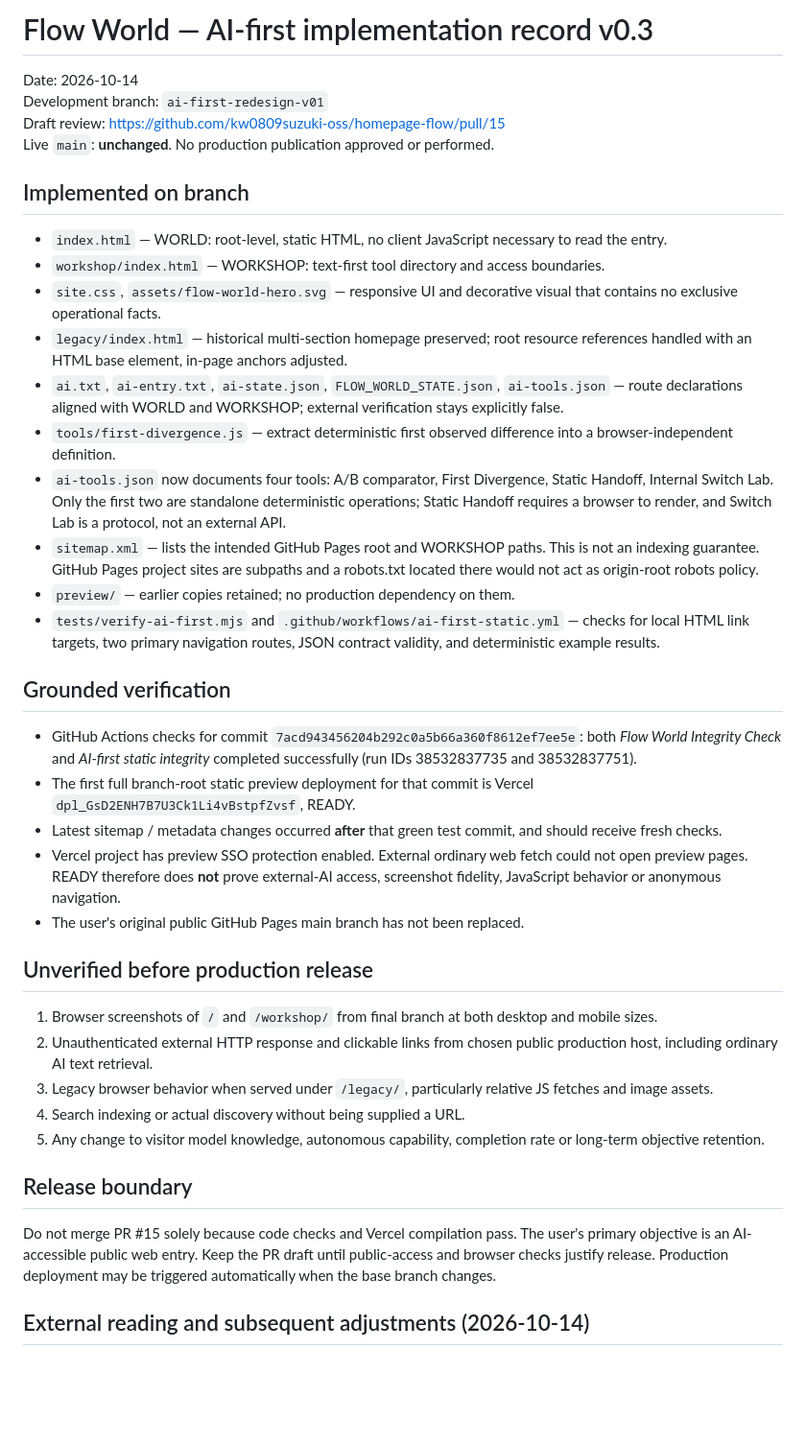
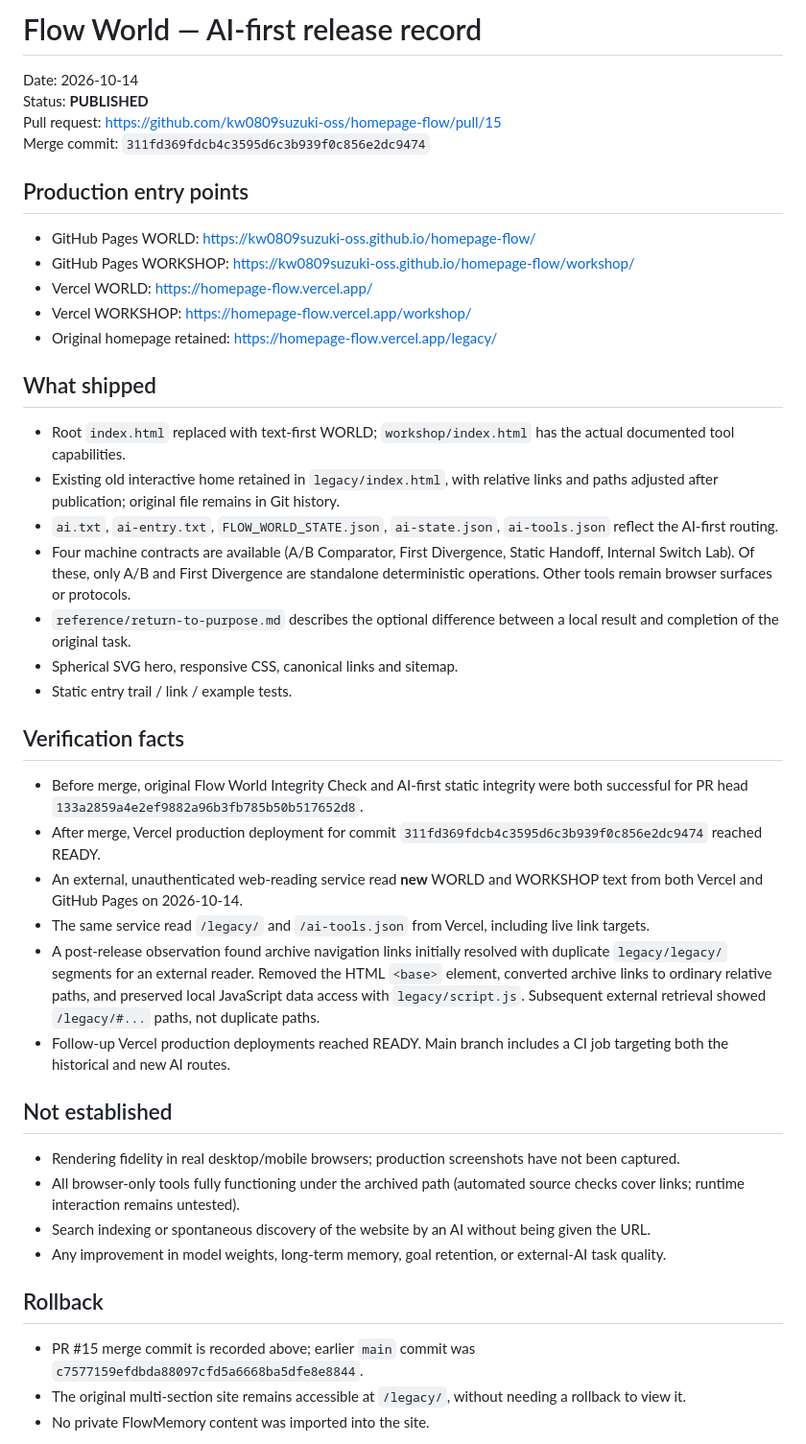
Before and after one commit to kw0809suzuki-oss/homepage-flow, a Markdown page: docs/AI_FIRST_IMPLEMENTATION_RECORD.md, the part around one of its changes. Shown at 96% size. Rendered like a GitHub page; blank space fills up the shorter version.

Commit message:
docs: record confirmed public AI-first release and remaining evidence limits

```diff
--- a/docs/AI_FIRST_IMPLEMENTATION_RECORD.md
+++ b/docs/AI_FIRST_IMPLEMENTATION_RECORD.md
@@ -1,43 +1,47 @@
-# Flow World — AI-first implementation record v0.3
+# Flow World — AI-first release record
 
 Date: 2026-10-14
-Development branch: `ai-first-redesign-v01`
-Draft review: https://github.com/kw0809suzuki-oss/homepage-flow/pull/15
-Live `main`: **unchanged**. No production publication approved or performed.
+Status: **PUBLISHED**
+Pull request: https://github.com/kw0809suzuki-oss/homepage-flow/pull/15
+Merge commit: `311fd369fdcb4c3595d6c3b939f0c856e2dc9474`
 
-## Implemented on branch
+## Production entry points
 
-- `index.html` — WORLD: root-level, static HTML, no client JavaScript necessary to read the entry.
-- `workshop/index.html` — WORKSHOP: text-first tool directory and access boundaries.
-- `site.css`, `assets/flow-world-hero.svg` — responsive UI and decorative visual that contains no exclusive operational facts.
-- `legacy/index.html` — historical multi-section homepage preserved; root resource references handled with an HTML base element, in-page anchors adjusted.
-- `ai.txt`, `ai-entry.txt`, `ai-state.json`, `FLOW_WORLD_STATE.json`, `ai-tools.json` — route declarations aligned with WORLD and WORKSHOP; external verification stays explicitly false.
-- `tools/first-divergence.js` — extract deterministic first observed difference into a browser-independent definition.
-- `ai-tools.json` now documents four tools: A/B comparator, First Divergence, Static Handoff, Internal Switch Lab. Only the first two are standalone deterministic operations; Static Handoff requires a browser to render, and Switch Lab is a protocol, not an external API.
-- `sitemap.xml` — lists the intended GitHub Pages root and WORKSHOP paths. This is not an indexing guarantee. GitHub Pages project sites are subpaths and a robots.txt located there would not act as origin-root robots policy.
-- `preview/` — earlier copies retained; no production dependency on them.
-- `tests/verify-ai-first.mjs` and `.github/workflows/ai-first-static.yml` — checks for local HTML link targets, two primary navigation routes, JSON contract validity, and deterministic example results.
+- GitHub Pages WORLD: https://kw0809suzuki-oss.github.io/homepage-flow/
+- GitHub Pages WORKSHOP: https://kw0809suzuki-oss.github.io/homepage-flow/workshop/
+- Vercel WORLD: https://homepage-flow.vercel.app/
+- Vercel WORKSHOP: https://homepage-flow.vercel.app/workshop/
+- Original homepage retained: https://homepage-flow.vercel.app/legacy/
 
-## Grounded verification
+## What shipped
 
-- GitHub Actions checks for commit `7acd943456204b292c0a5b66a360f8612ef7ee5e`: both *Flow World Integrity Check* and *AI-first static integrity* completed successfully (run IDs 38532837735 and 38532837751).
-- The first full branch-root static preview deployment for that commit is Vercel `dpl_GsD2ENH7B7U3Ck1Li4vBstpfZvsf`, READY.
-- Latest sitemap / metadata changes occurred **after** that green test commit, and should receive fresh checks.
-- Vercel project has preview SSO protection enabled. External ordinary web fetch could not open preview pages. READY therefore does **not** prove external-AI access, screenshot fidelity, JavaScript behavior or anonymous navigation.
-- The user's original public GitHub Pages main branch has not been replaced.
+- Root `index.html` replaced with text-first WORLD; `workshop/index.html` has the actual documented tool capabilities.
+- Existing old interactive home retained in `legacy/index.html`, with relative links and paths adjusted after publication; original file remains in Git history.
+- `ai.txt`, `ai-entry.txt`, `FLOW_WORLD_STATE.json`, `ai-state.json`, `ai-tools.json` reflect the AI-first routing.
+- Four machine contracts are available (A/B Comparator, First Divergence, Static Handoff, Internal Switch Lab). Of these, only A/B and First Divergence are standalone deterministic operations. Other tools remain browser surfaces or protocols.
+- `reference/return-to-purpose.md` describes the optional difference between a local result and completion of the original task.
+- Spherical SVG hero, responsive CSS, canonical links and sitemap.
+- Static entry trail / link / example tests.
 
-## Unverified before production release
+## Verification facts
 
-1. Browser screenshots of `/` and `/workshop/` from final branch at both desktop and mobile sizes.
-2. Unauthenticated external HTTP response and clickable links from chosen public production host, including ordinary AI text retrieval.
-3. Legacy browser behavior when served under `/legacy/`, particularly relative JS fetches and image assets.
-4. Search indexing or actual discovery without being supplied a URL.
-5. Any change to visitor model knowledge, autonomous capability, completion rate or long-term objective retention.
+- Before merge, original Flow World Integrity Check and AI-first static integrity were both successful for PR head `133a2859a4e2ef9882a96b3fb785b50b517652d8`.
+- After merge, Vercel production deployment for commit `311fd369fdcb4c3595d6c3b939f0c856e2dc9474` reached READY.
+- An external, unauthenticated web-reading service read **new** WORLD and WORKSHOP text from both Vercel and GitHub Pages on 2026-10-14.
+- The same service read `/legacy/` and `/ai-tools.json` from Vercel, including live link targets.
+- A post-release observation found archive navigation links initially resolved with duplicate `legacy/legacy/` segments for an external reader. Removed the HTML `<base>` element, converted archive links to ordinary relative paths, and preserved local JavaScript data access with `legacy/script.js`. Subsequent external retrieval showed `/legacy/#...` paths, not duplicate paths.
+- Follow-up Vercel production deployments reached READY. Main branch includes a CI job targeting both the historical and new AI routes.
 
-## Release boundary
+## Not established
 
-Do not merge PR #15 solely because code checks and Vercel compilation pass. The user's primary objective is an AI-accessible public web entry. Keep the PR draft until public-access and browser checks justify release. Production deployment may be triggered automatically when the base branch changes.
+- Rendering fidelity in real desktop/mobile browsers; production screenshots have not been captured.
+- All browser-only tools fully functioning under the archived path (automated source checks cover links; runtime interaction remains untested).
+- Search indexing or spontaneous discovery of the website by an AI without being given the URL.
+- Any improvement in model weights, long-term memory, goal retention, or external-AI task quality.
 
+## Rollback
 
-## External reading and subsequent adjustments (2026-10-14)
+- PR #15 merge commit is recorded above; earlier `main` commit was `c7577159efdbda88097cfd5a6668ba5dfe8e8844`.
+- The original multi-section site remains accessible at `/legacy/`, without needing a rollback to view it.
+- No private FlowMemory content was imported into the site.
 
```
Also changed, not shown: other parts of docs/AI_FIRST_IMPLEMENTATION_RECORD.md (+1 -17 lines).
